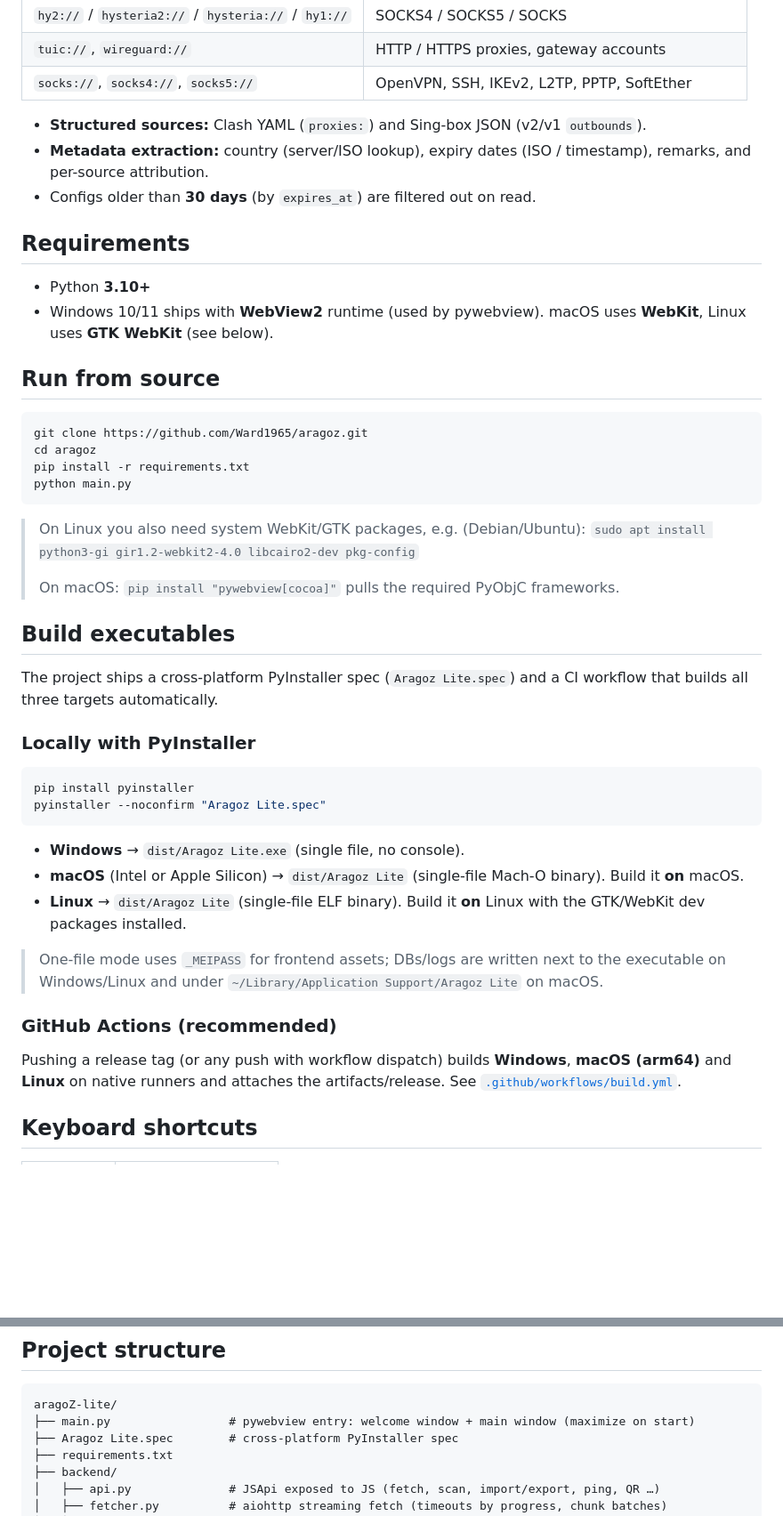
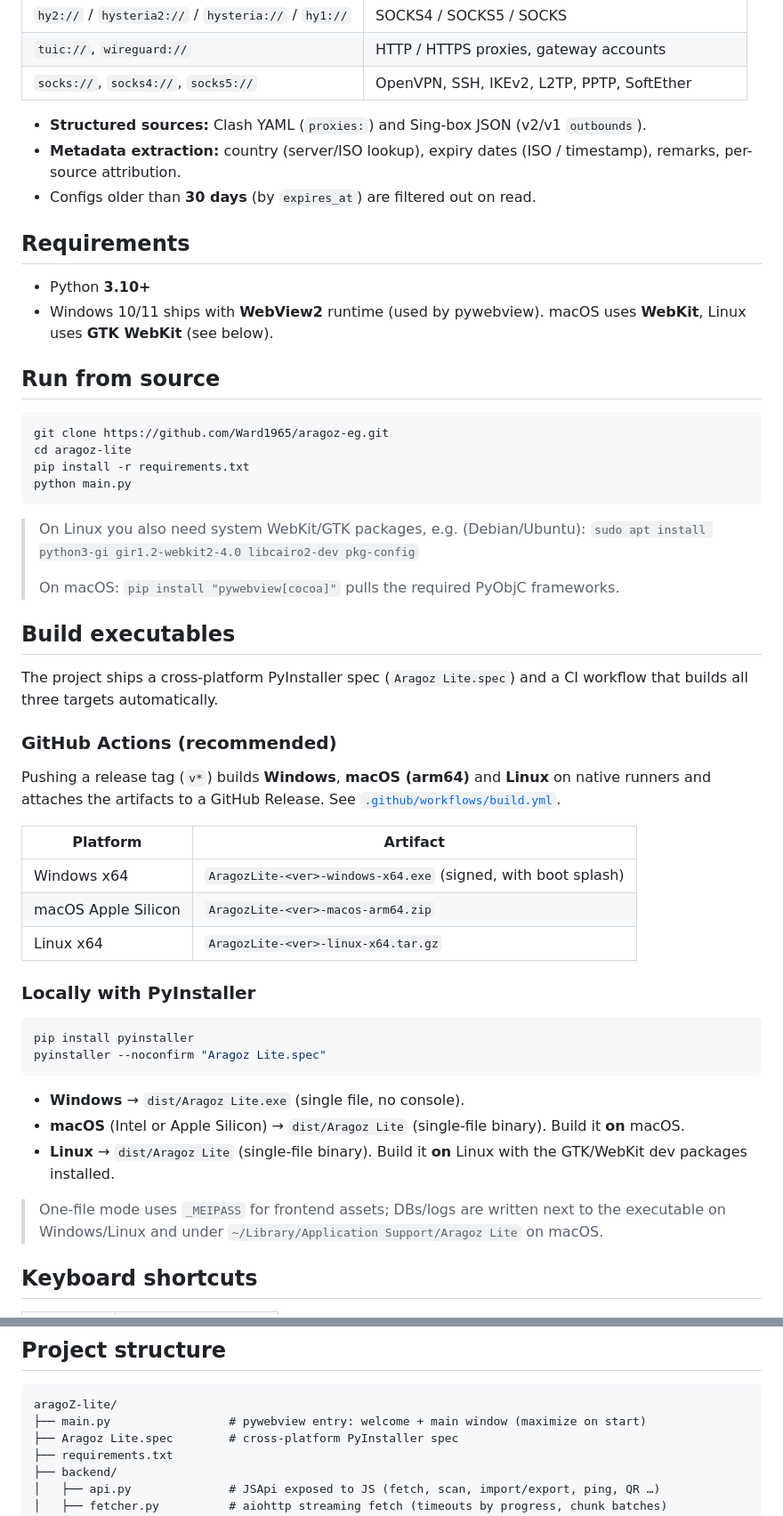
Before and after one commit to Ward1965/aragoz-eg, a Markdown page: readme.md, 2 parts joined by grey strips. Shown at 89% size. Rendered like a GitHub page; blank space fills up the shorter version.

Commit message:
docs(readme): update English GitHub README with v1.4.1 features and new repo URL

````diff
--- a/readme.md
+++ b/readme.md
@@ -35,7 +38,7 @@ Built with **pywebview** (native window + HTML/CSS/JS UI) — no Electron, no he
 | `socks://`, `socks4://`, `socks5://` | OpenVPN, SSH, IKEv2, L2TP, PPTP, SoftEther |
 
 - **Structured sources:** Clash YAML (`proxies:`) and Sing-box JSON (v2/v1 `outbounds`).
-- **Metadata extraction:** country (server/ISO lookup), expiry dates (ISO / timestamp), remarks, and per-source attribution.
+- **Metadata extraction:** country (server/ISO lookup), expiry dates (ISO / timestamp), remarks, per-source attribution.
 - Configs older than **30 days** (by `expires_at`) are filtered out on read.
 
 ## Requirements
@@ -46,8 +49,8 @@ Built with **pywebview** (native window + HTML/CSS/JS UI) — no Electron, no he
 ## Run from source
 
 ```bash
-git clone https://github.com/Ward1965/aragoz.git
-cd aragoz
+git clone https://github.com/Ward1965/aragoz-eg.git
+cd aragoz-lite
 pip install -r requirements.txt
 python main.py
 ```
@@ -61,6 +64,16 @@ python main.py
 
 The project ships a cross-platform PyInstaller spec (`Aragoz Lite.spec`) and a CI workflow that builds all three targets automatically.
 
+### GitHub Actions (recommended)
+
+Pushing a release tag (`v*`) builds **Windows**, **macOS (arm64)** and **Linux** on native runners and attaches the artifacts to a GitHub Release. See [`.github/workflows/build.yml`](.github/workflows/build.yml).
+
+| Platform | Artifact |
+|---|---|
+| Windows x64 | `AragozLite-<ver>-windows-x64.exe` (signed, with boot splash) |
+| macOS Apple Silicon | `AragozLite-<ver>-macos-arm64.zip` |
+| Linux x64 | `AragozLite-<ver>-linux-x64.tar.gz` |
+
 ### Locally with PyInstaller
 
 ```bash
@@ -69,14 +82,10 @@ pyinstaller --noconfirm "Aragoz Lite.spec"
 ```
 
 - **Windows** → `dist/Aragoz Lite.exe` (single file, no console).
-- **macOS** (Intel or Apple Silicon) → `dist/Aragoz Lite` (single-file Mach-O binary). Build it **on** macOS.
-- **Linux** → `dist/Aragoz Lite` (single-file ELF binary). Build it **on** Linux with the GTK/WebKit dev packages installed.
+- **macOS** (Intel or Apple Silicon) → `dist/Aragoz Lite` (single-file binary). Build it **on** macOS.
+- **Linux** → `dist/Aragoz Lite` (single-file binary). Build it **on** Linux with the GTK/WebKit dev packages installed.
 
 > One-file mode uses `_MEIPASS` for frontend assets; DBs/logs are written next to the executable on Windows/Linux and under `~/Library/Application Support/Aragoz Lite` on macOS.
-
-### GitHub Actions (recommended)
-
-Pushing a release tag (or any push with workflow dispatch) builds **Windows**, **macOS (arm64)** and **Linux** on native runners and attaches the artifacts/release. See [`.github/workflows/build.yml`](.github/workflows/build.yml).
 
 ## Keyboard shortcuts
 
@@ -93,7 +102,7 @@ Pushing a release tag (or any push with workflow dispatch) builds **Windows**, *
 
 ```
 aragoZ-lite/
-├── main.py                 # pywebview entry: welcome window + main window (maximize on start)
+├── main.py                 # pywebview entry: welcome + main window (maximize on start)
 ├── Aragoz Lite.spec        # cross-platform PyInstaller spec
 ├── requirements.txt
 ├── backend/
````
Also changed, not shown: other parts of readme.md (+13 -10 lines).
